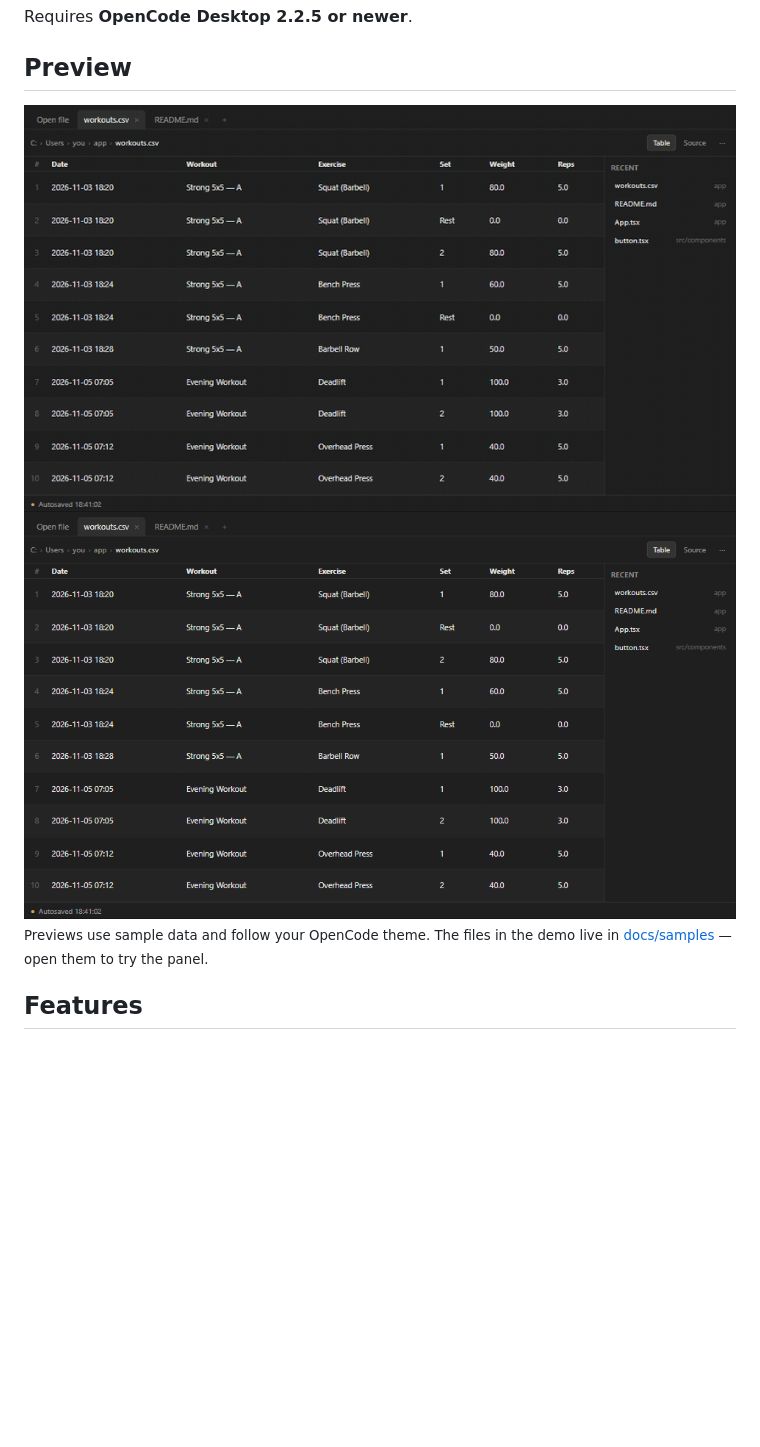
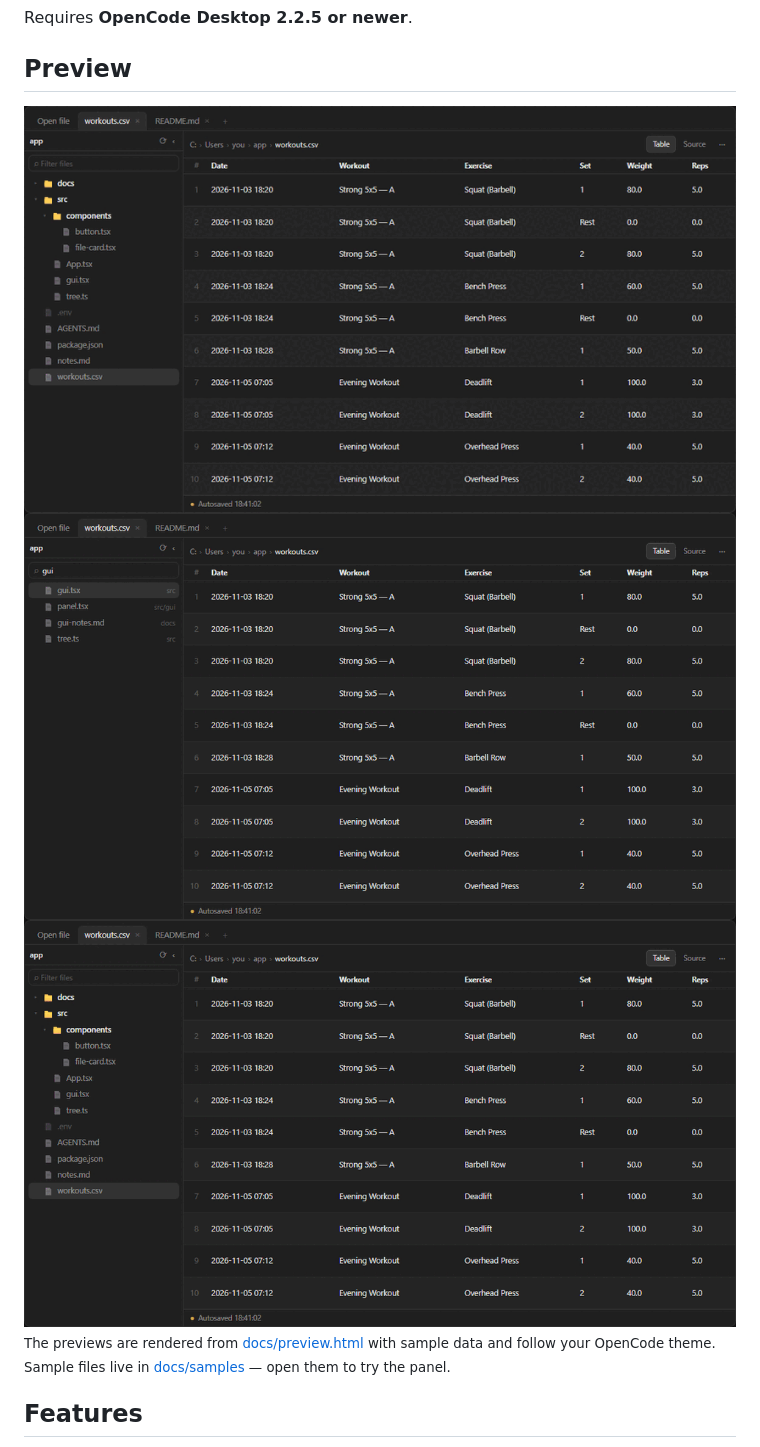
Before and after one commit to cheejiayuan512/opencode-file-editor, a Markdown page: README.md, the part around one of its changes. GitHub-like rendering; pictures changed too: docs/demo.gif, docs/quick-open.png (added), docs/table-view.png; blank space fills up the shorter version.

```diff
--- a/README.md
+++ b/README.md
@@ -20,8 +20,11 @@ Requires **OpenCode Desktop 2.2.5 or newer**.
 
-<img src="https://raw.githubusercontent.com/cheejiayuan512/opencode-file-editor/main/docs/table-view.png" alt="A CSV opened in the table view, with recent files in the side panel" width="880">
+<img src="https://raw.githubusercontent.com/cheejiayuan512/opencode-file-editor/main/docs/quick-open.png" alt="Quick open filtered to gui, in the panel's workspace tree" width="880">
 
-<sub>Previews use sample data and follow your OpenCode theme. The files in the
-demo live in <a href="https://github.com/cheejiayuan512/opencode-file-editor/tree/main/docs/samples">docs/samples</a> —
+<img src="https://raw.githubusercontent.com/cheejiayuan512/opencode-file-editor/main/docs/table-view.png" alt="A CSV opened in the table view, with the workspace tree beside it" width="880">
+
+<sub>The previews are rendered from <a href="https://github.com/cheejiayuan512/opencode-file-editor/blob/main/docs/preview.html">docs/preview.html</a>
+with sample data and follow your OpenCode theme. Sample files live in
+<a href="https://github.com/cheejiayuan512/opencode-file-editor/tree/main/docs/samples">docs/samples</a> —
 open them to try the panel.</sub>
 
 ## Features
```
Also changed, not shown: other parts of README.md (+1 -1 lines), CHANGELOG.md (+6 -0 lines), docs/editor.png, docs/folder-browser.png, docs/markdown-preview.png, 2 other files.
